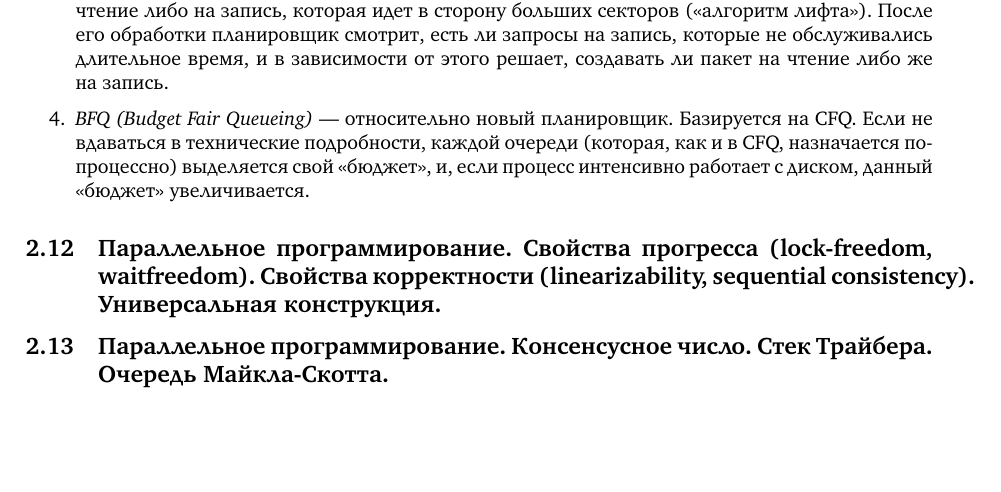
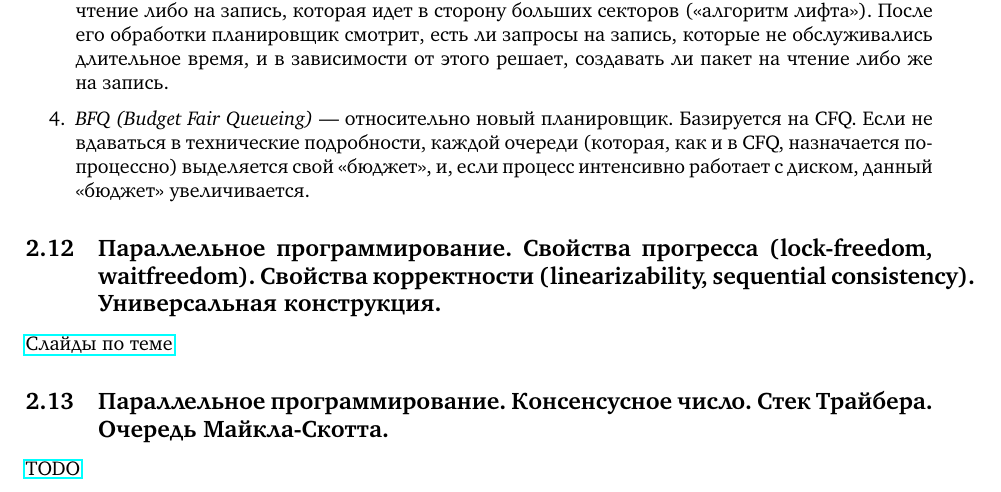
Before and after one commit to CHern0g0r/MasterPreparation, a LaTeX document (ItmoProgrammingAndAI/main.tex): part of page 30 of 31, cut so that both start at the same text, the shorter picture padded with empty space. Compiled offline with pdfLaTeX.

```diff
--- a/ItmoProgrammingAndAI/main.tex
+++ b/ItmoProgrammingAndAI/main.tex
@@ -1270,7 +1272,11 @@
 
 \subsection{Параллельное программирование. Свойства прогресса (lock-freedom, waitfreedom). Свойства корректности (linearizability, sequential consistency). Универсальная конструкция.}
 
+\href{https://www.babichev.org/tpmtp/Lecture08.pdf}{Слайды по теме}
+
 \subsection{Параллельное программирование. Консенсусное число. Стек Трайбера. Очередь Майкла-Скотта.}
+
+\href{https://www.babichev.org/tpmtp/Lecture09.pdf}{TODO}
 
 \subsection{Компьютерные сети. Модель OSI. Устройства коммутации и маршрутизации. Протоколы Ethernet, IP, TCP, UDP.}
 
```
Also changed, not shown: ItmoProgrammingAndAI/main.tex (2 more changed lines).
